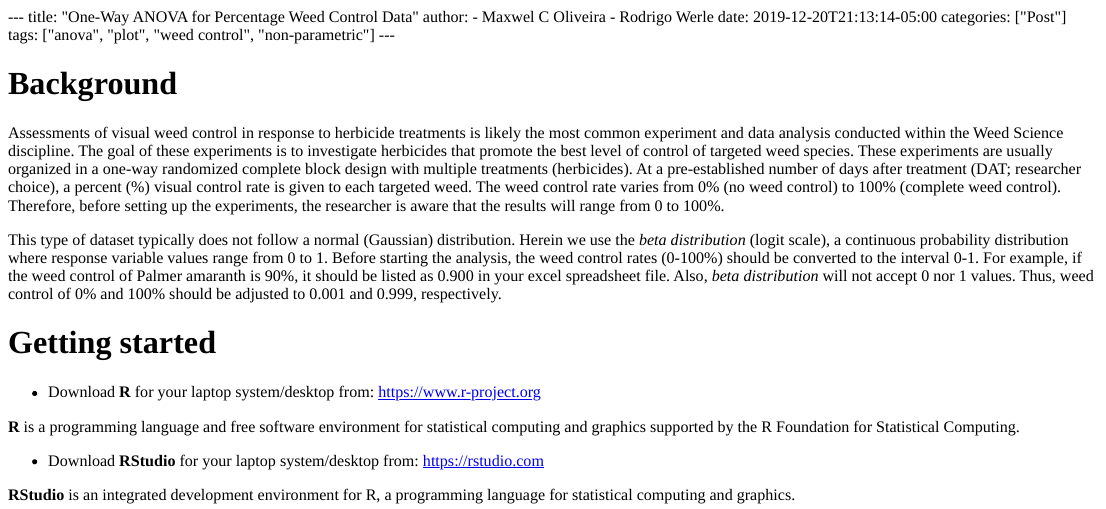
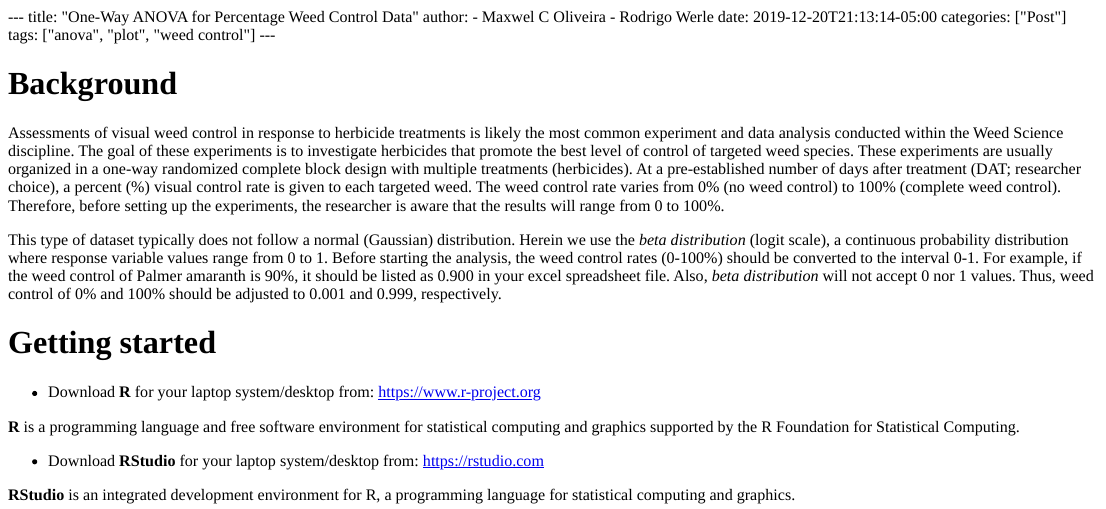
Before and after one commit to WiscWeeds/OpenWeedScience, an R Markdown document (content/post/2019-12-20-anovabeta.Rmd): the page in a window 1100 px wide, from its top. The pictures show the output file content/post/2019-12-20-anovabeta.html that the author committed with the source, opened offline; long lines of code are wrapped.

Commit message:
Add files via upload

````diff
--- a/content/post/2019-12-20-anovabeta.Rmd
+++ b/content/post/2019-12-20-anovabeta.Rmd
@@ -5,7 +5,7 @@ author:
 - Rodrigo Werle
 date: 2019-12-20T21:13:14-05:00
 categories: ["Post"]
-tags: ["anova", "plot", "weed control", "non-parametric"]
+tags: ["anova", "plot", "weed control"]
 ---
 
 ```{r include=FALSE}
````
Also changed, not shown: content/post/2019-12-20-anovabeta.html.
